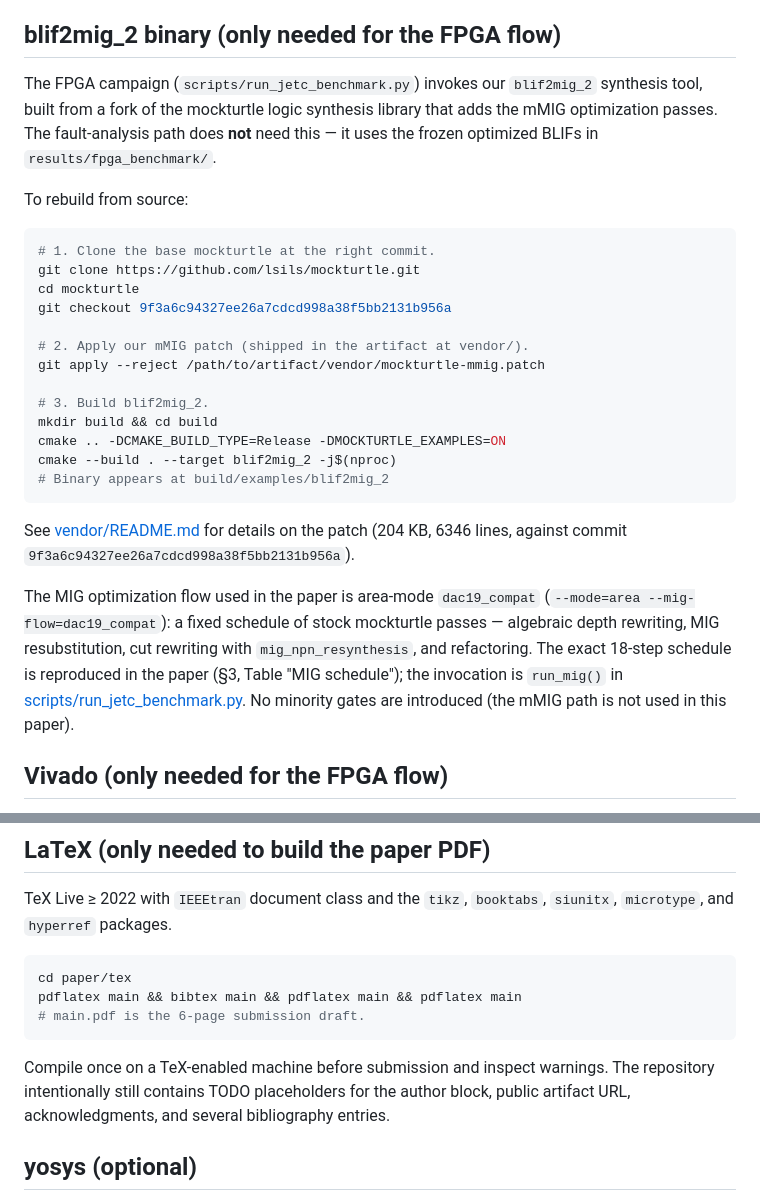
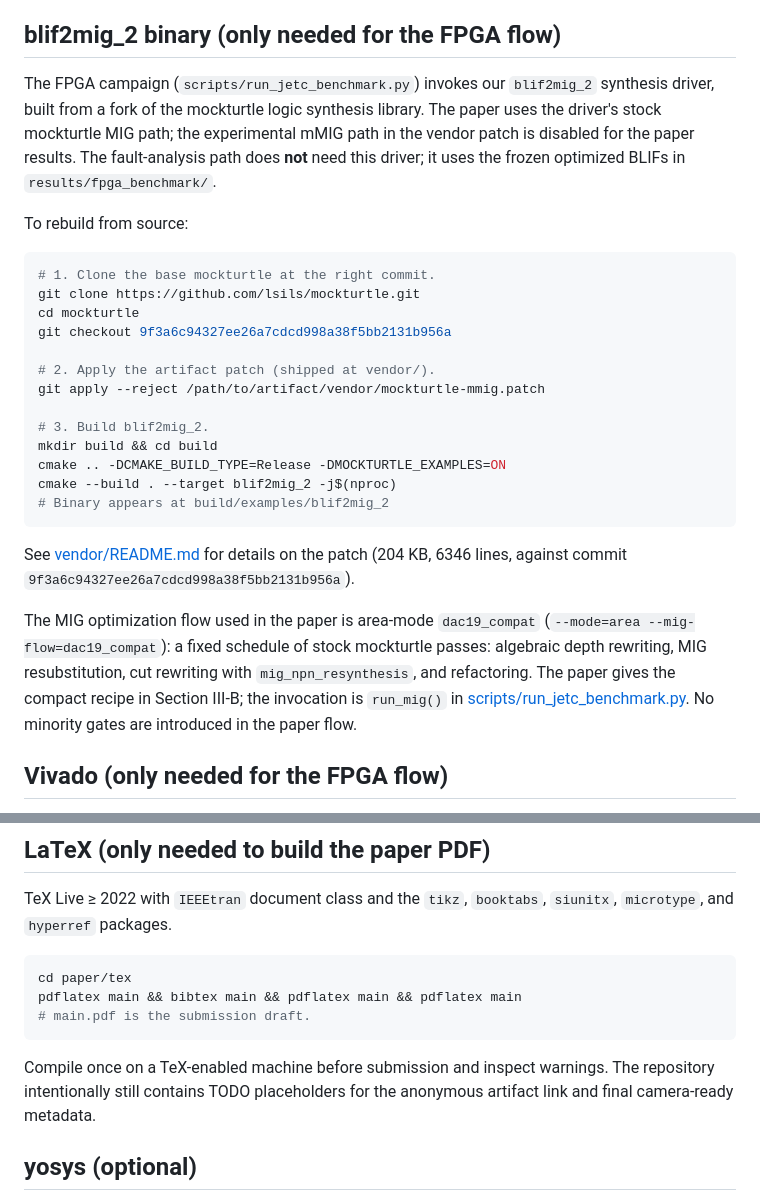
Before and after one commit to Mrunal321/cipher-fault-observability-study, a Markdown page: INSTALL.md, 2 parts joined by grey strips. Rendered like a GitHub page.

````diff
--- a/INSTALL.md
+++ b/INSTALL.md
@@ -18,9 +18,10 @@ paper-artifact-generation paths.
 ## blif2mig_2 binary (only needed for the FPGA flow)
 
 The FPGA campaign (`scripts/run_jetc_benchmark.py`) invokes our
-`blif2mig_2` synthesis tool, built from a fork of the mockturtle logic
-synthesis library that adds the mMIG optimization passes. The
-fault-analysis path does **not** need this — it uses the frozen
+`blif2mig_2` synthesis driver, built from a fork of the mockturtle logic
+synthesis library. The paper uses the driver's stock mockturtle MIG path;
+the experimental mMIG path in the vendor patch is disabled for the paper
+results. The fault-analysis path does **not** need this driver; it uses the frozen
 optimized BLIFs in `results/fpga_benchmark/`.
 
 To rebuild from source:
@@ -31,7 +32,7 @@ git clone https://github.com/lsils/mockturtle.git
 cd mockturtle
 git checkout 9f3a6c94327ee26a7cdcd998a38f5bb2131b956a
 
-# 2. Apply our mMIG patch (shipped in the artifact at vendor/).
+# 2. Apply the artifact patch (shipped at vendor/).
 git apply --reject /path/to/artifact/vendor/mockturtle-mmig.patch
 
 # 3. Build blif2mig_2.
@@ -47,12 +48,12 @@ See [vendor/README.md](vendor/README.md) for details on the patch
 
 The MIG optimization flow used in the paper is area-mode
 `dac19_compat` (`--mode=area --mig-flow=dac19_compat`): a fixed schedule
-of stock mockturtle passes — algebraic depth rewriting, MIG
+of stock mockturtle passes: algebraic depth rewriting, MIG
 resubstitution, cut rewriting with `mig_npn_resynthesis`, and
-refactoring. The exact 18-step schedule is reproduced in the paper
-(§3, Table "MIG schedule"); the invocation is `run_mig()` in
+refactoring. The paper gives the compact recipe in Section III-B; the
+invocation is `run_mig()` in
 [scripts/run_jetc_benchmark.py](scripts/run_jetc_benchmark.py). No
-minority gates are introduced (the mMIG path is not used in this paper).
+minority gates are introduced in the paper flow.
 
 ## Vivado (only needed for the FPGA flow)
 
@@ -78,13 +79,12 @@ TeX Live ≥ 2022 with `IEEEtran` document class and the `tikz`,
 ```bash
 cd paper/tex
 pdflatex main && bibtex main && pdflatex main && pdflatex main
-# main.pdf is the 6-page submission draft.
+# main.pdf is the submission draft.
 ```
 
 Compile once on a TeX-enabled machine before submission and inspect
 warnings. The repository intentionally still contains TODO placeholders
-for the author block, public artifact URL, acknowledgments, and several
-bibliography entries.
+for the anonymous artifact link and final camera-ready metadata.
 
 ## yosys (optional)
 
````
Also changed, not shown: README.md (+28 -48 lines).
